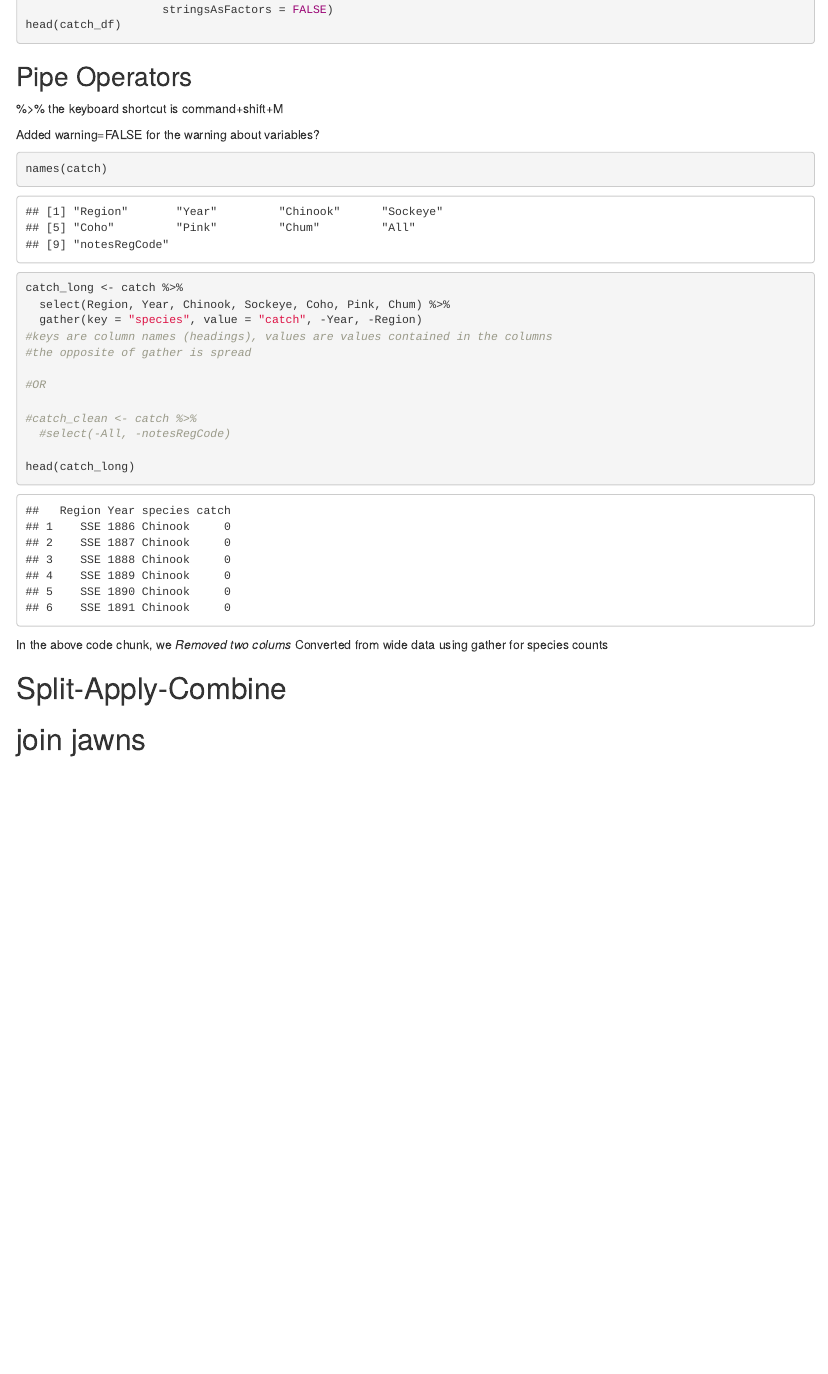
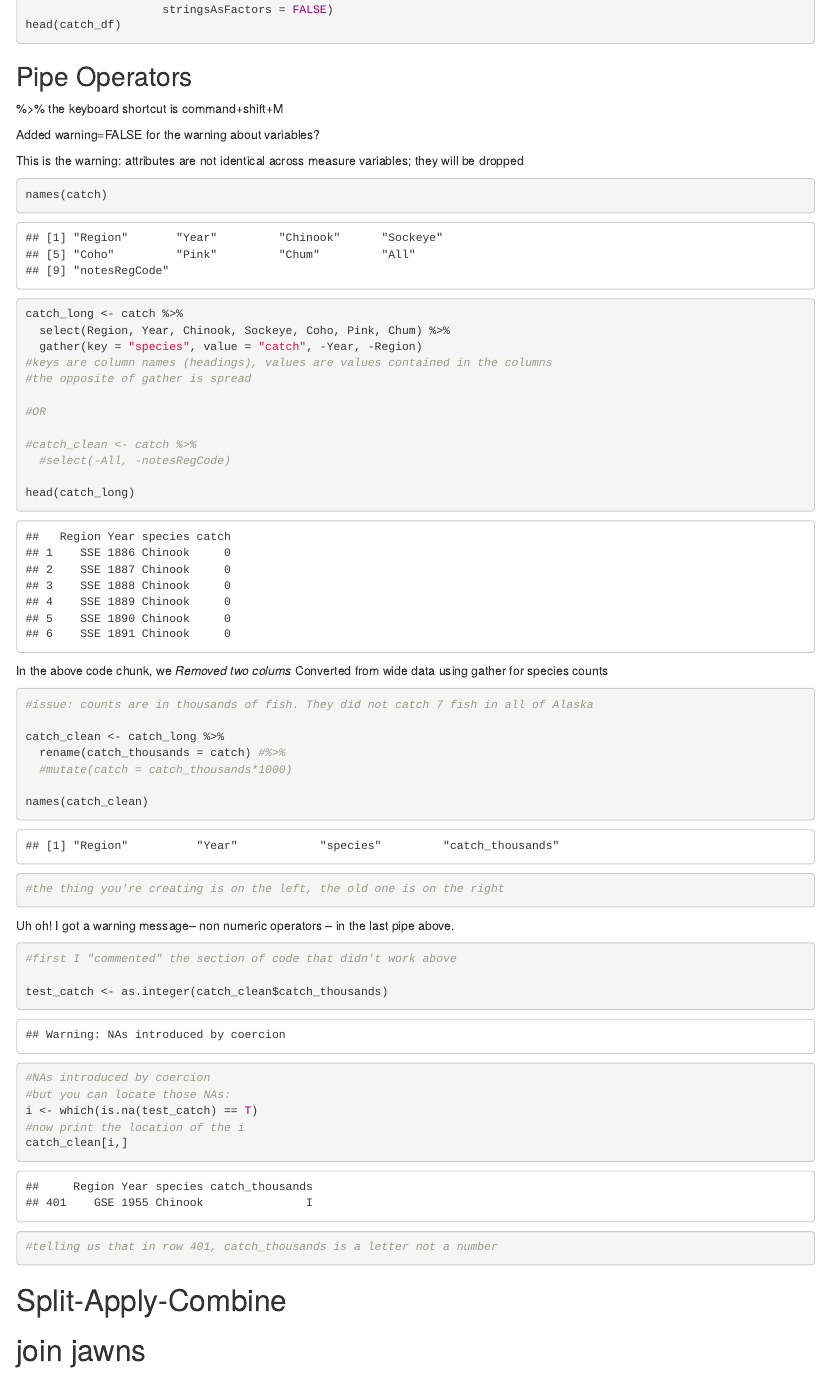
Before and after one commit to picea-mariana/ADC_test, an R Markdown document (tidy_ADC.Rmd): the page in a window 1100 px wide, from 810 px down. The pictures show the output file tidy_ADC.html that the author committed with the source, opened offline.

Commit message:
solving problems

````diff
--- a/tidy_ADC.Rmd
+++ b/tidy_ADC.Rmd
@@ -50,6 +50,9 @@ head(catch_df)
 
 Added warning=FALSE for the warning about variables?
 
+This is the warning: attributes are not identical across measure variables;
+they will be dropped
+
 ```{r data piping to clean, warning=FALSE}
 names(catch)
 
@@ -75,6 +78,33 @@ In the above code chunk, we
 
 
 
+```{r change column name}
+
+#issue: counts are in thousands of fish. They did not catch 7 fish in all of Alaska
+
+catch_clean <- catch_long %>%
+  rename(catch_thousands = catch) #%>%
+  #mutate(catch = catch_thousands*1000)
+
+names(catch_clean)
+#the thing you're creating is on the left, the old one is on the right
+
+```
+Uh oh! I got a warning message-- non numeric operators -- in the last pipe above.
+```{r testing chunk}
+
+#first I "commented" the section of code that didn't work above
+
+test_catch <- as.integer(catch_clean$catch_thousands)
+#NAs introduced by coercion
+#but you can locate those NAs:
+i <- which(is.na(test_catch) == T)
+#now print the location of the i
+catch_clean[i,]
+#telling us that in row 401, catch_thousands is a letter not a number
+```
+
+
 #Split-Apply-Combine
 
 #join jawns
````
Also changed, not shown: tidy_ADC.html.
